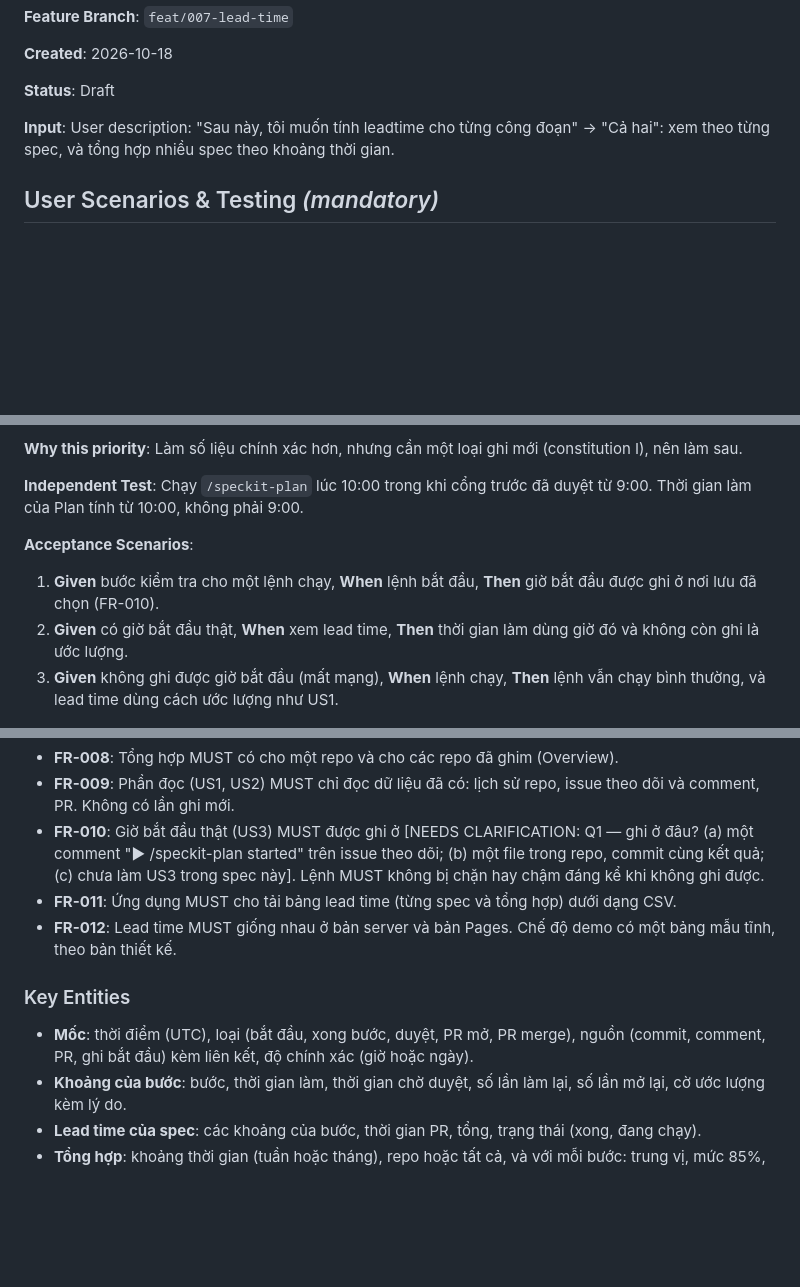
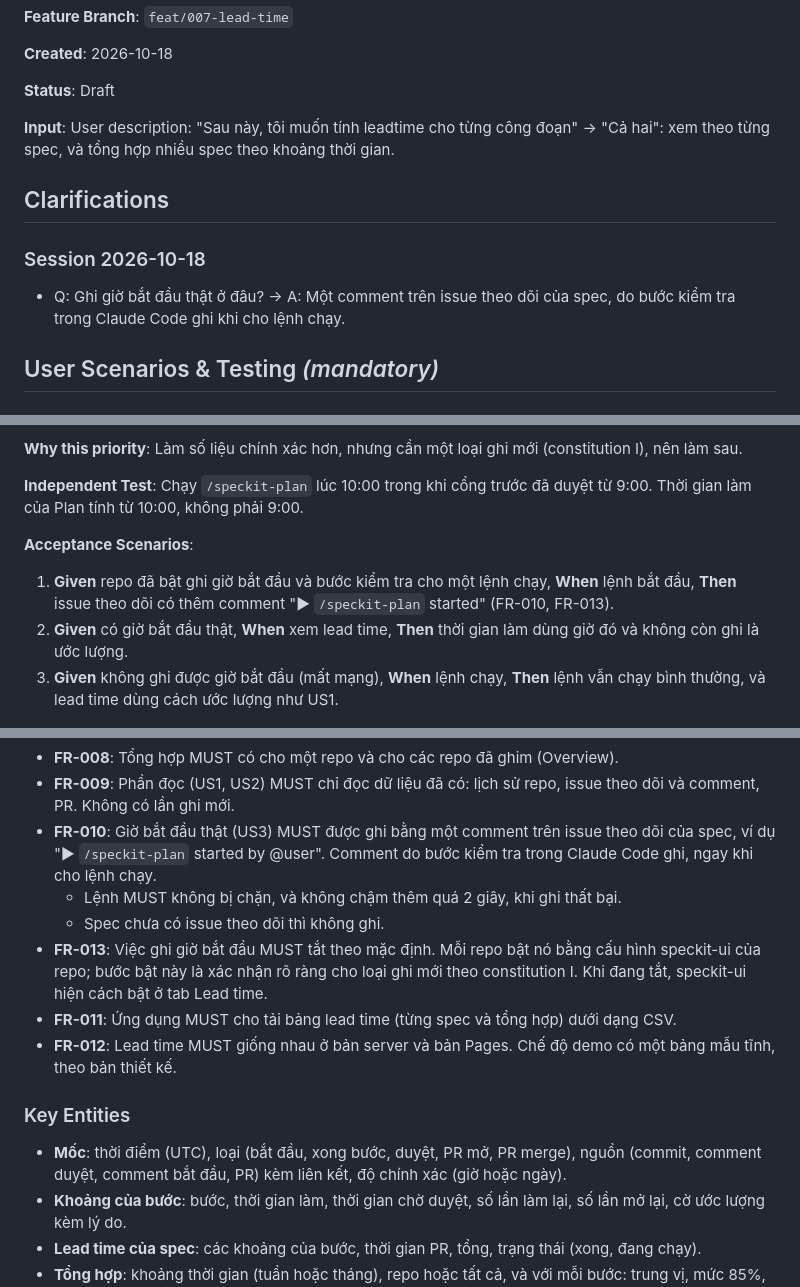
Before and after one commit to phungrk/speckit-ui, a Markdown page: specs/007-lead-time/spec.md, 3 parts joined by grey strips. Rendered like a GitHub page; blank space fills up the shorter version.

Commit message:
spec: 007 resolve Q1 (start times as tracking-issue comments, opt-in per repo)
Co-Authored-By: Claude Opus 5.5 <noreply@anthropic.com>
Claude-Session: https://claude.ai/code/session_01T1gMe8RTVBNBKUyQHuPFAf

```diff
--- a/specs/007-lead-time/spec.md
+++ b/specs/007-lead-time/spec.md
@@ -7,6 +7,12 @@
 **Status**: Draft
 
 **Input**: User description: "Sau này, tôi muốn tính leadtime cho từng công đoạn" → "Cả hai": xem theo từng spec, và tổng hợp nhiều spec theo khoảng thời gian.
+
+## Clarifications
+
+### Session 2026-10-18
+
+- Q: Ghi giờ bắt đầu thật ở đâu? → A: Một comment trên issue theo dõi của spec, do bước kiểm tra trong Claude Code ghi khi cho lệnh chạy.
 
 ## User Scenarios & Testing *(mandatory)*
 
@@ -65,7 +71,7 @@ Khi một lệnh `/speckit-*` bắt đầu chạy trong Claude Code ở repo đ
 
 **Acceptance Scenarios**:
 
-1. **Given** bước kiểm tra cho một lệnh chạy, **When** lệnh bắt đầu, **Then** giờ bắt đầu được ghi ở nơi lưu đã chọn (FR-010).
+1. **Given** repo đã bật ghi giờ bắt đầu và bước kiểm tra cho một lệnh chạy, **When** lệnh bắt đầu, **Then** issue theo dõi có thêm comment "▶ `/speckit-plan` started" (FR-010, FR-013).
 2. **Given** có giờ bắt đầu thật, **When** xem lead time, **Then** thời gian làm dùng giờ đó và không còn ghi là ước lượng.
 3. **Given** không ghi được giờ bắt đầu (mất mạng), **When** lệnh chạy, **Then** lệnh vẫn chạy bình thường, và lead time dùng cách ước lượng như US1.
 
@@ -104,13 +110,16 @@ Khi một lệnh `/speckit-*` bắt đầu chạy trong Claude Code ở repo đ
 - **FR-007**: Ứng dụng MUST tổng hợp theo tuần và theo tháng, tính theo ngày merge: trung vị, mức 85% và số spec, cho từng bước và cho tổng. Có lựa chọn bỏ qua các số ước lượng.
 - **FR-008**: Tổng hợp MUST có cho một repo và cho các repo đã ghim (Overview).
 - **FR-009**: Phần đọc (US1, US2) MUST chỉ đọc dữ liệu đã có: lịch sử repo, issue theo dõi và comment, PR. Không có lần ghi mới.
-- **FR-010**: Giờ bắt đầu thật (US3) MUST được ghi ở [NEEDS CLARIFICATION: Q1 — ghi ở đâu? (a) một comment "▶ /speckit-plan started" trên issue theo dõi; (b) một file trong repo, commit cùng kết quả; (c) chưa làm US3 trong spec này]. Lệnh MUST không bị chặn hay chậm đáng kể khi không ghi được.
+- **FR-010**: Giờ bắt đầu thật (US3) MUST được ghi bằng một comment trên issue theo dõi của spec, ví dụ "▶ `/speckit-plan` started by @user". Comment do bước kiểm tra trong Claude Code ghi, ngay khi cho lệnh chạy.
+  - Lệnh MUST không bị chặn, và không chậm thêm quá 2 giây, khi ghi thất bại.
+  - Spec chưa có issue theo dõi thì không ghi.
+- **FR-013**: Việc ghi giờ bắt đầu MUST tắt theo mặc định. Mỗi repo bật nó bằng cấu hình speckit-ui của repo; bước bật này là xác nhận rõ ràng cho loại ghi mới theo constitution I. Khi đang tắt, speckit-ui hiện cách bật ở tab Lead time.
 - **FR-011**: Ứng dụng MUST cho tải bảng lead time (từng spec và tổng hợp) dưới dạng CSV.
 - **FR-012**: Lead time MUST giống nhau ở bản server và bản Pages. Chế độ demo có một bảng mẫu tĩnh, theo bản thiết kế.
 
 ### Key Entities
 
-- **Mốc**: thời điểm (UTC), loại (bắt đầu, xong bước, duyệt, PR mở, PR merge), nguồn (commit, comment, PR, ghi bắt đầu) kèm liên kết, độ chính xác (giờ hoặc ngày).
+- **Mốc**: thời điểm (UTC), loại (bắt đầu, xong bước, duyệt, PR mở, PR merge), nguồn (commit, comment duyệt, comment bắt đầu, PR) kèm liên kết, độ chính xác (giờ hoặc ngày).
 - **Khoảng của bước**: bước, thời gian làm, thời gian chờ duyệt, số lần làm lại, số lần mở lại, cờ ước lượng kèm lý do.
 - **Lead time của spec**: các khoảng của bước, thời gian PR, tổng, trạng thái (xong, đang chạy).
 - **Tổng hợp**: khoảng thời gian (tuần hoặc tháng), repo hoặc tất cả, và với mỗi bước: trung vị, mức 85%, số spec, số spec ước lượng.
```
Also changed, not shown: other parts of specs/007-lead-time/spec.md (+1 -0 lines), 1 other file.
